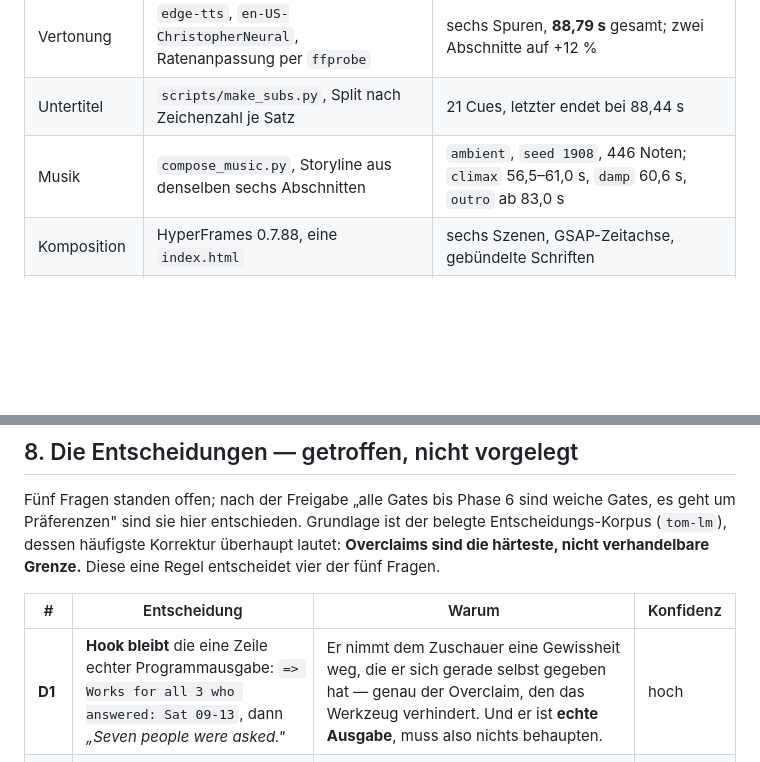
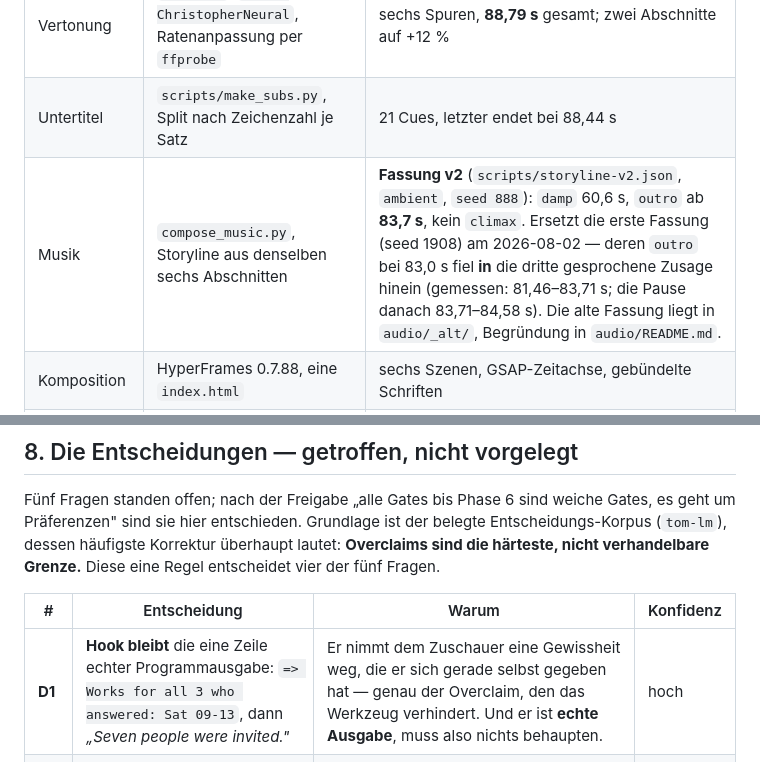
Before and after one commit to ellmos-ai/ringedingeding, a Markdown page: STORYBOARD.md, 2 parts joined by grey strips. GitHub-like rendering; blank space fills up the shorter version.

```diff
--- a/STORYBOARD.md
+++ b/STORYBOARD.md
@@ -196,7 +196,7 @@ Korrektur → Check → Render.
 |---|---|---|
 | Vertonung | `edge-tts`, `en-US-ChristopherNeural`, Ratenanpassung per `ffprobe` | sechs Spuren, **88,79 s** gesamt; zwei Abschnitte auf +12 % |
 | Untertitel | `scripts/make_subs.py`, Split nach Zeichenzahl je Satz | 21 Cues, letzter endet bei 88,44 s |
-| Musik | `compose_music.py`, Storyline aus denselben sechs Abschnitten | `ambient`, `seed 1908`, 446 Noten; `climax` 56,5–61,0 s, `damp` 60,6 s, `outro` ab 83,0 s |
+| Musik | `compose_music.py`, Storyline aus denselben sechs Abschnitten | **Fassung v2** (`scripts/storyline-v2.json`, `ambient`, `seed 888`): `damp` 60,6 s, `outro` ab **83,7 s**, kein `climax`. Ersetzt die erste Fassung (seed 1908) am 2026-08-02 — deren `outro` bei 83,0 s fiel **in** die dritte gesprochene Zusage hinein (gemessen: 81,46–83,71 s; die Pause danach 83,71–84,58 s). Die alte Fassung liegt in `audio/_alt/`, Begründung in `audio/README.md`. |
 | Komposition | HyperFrames 0.7.88, eine `index.html` | sechs Szenen, GSAP-Zeitachse, gebündelte Schriften |
 | Check | `hyperframes check` | **bestanden**: 0 Fehler, 2 Warnungen (Spurdichte), **53/53 Kontrastprüfungen WCAG AA** |
 | Render | `hyperframes render` | 1920×1080, 30 fps, h264 + AAC, 2664 Frames, **5 min 6 s**, 4,7 MB |
@@ -229,7 +229,7 @@ Regel entscheidet vier der fünf Fragen.
 
 | # | Entscheidung | Warum | Konfidenz |
 |---|---|---|---|
-| **D1** | **Hook bleibt** die eine Zeile echter Programmausgabe: `=> Works for all 3 who answered: Sat 09-13`, dann *„Seven people were asked."* | Er nimmt dem Zuschauer eine Gewissheit weg, die er sich gerade selbst gegeben hat — genau der Overclaim, den das Werkzeug verhindert. Und er ist **echte Ausgabe**, muss also nichts behaupten. | hoch |
+| **D1** | **Hook bleibt** die eine Zeile echter Programmausgabe: `=> Works for all 3 who answered: Sat 09-13`, dann *„Seven people were invited."* | Er nimmt dem Zuschauer eine Gewissheit weg, die er sich gerade selbst gegeben hat — genau der Overclaim, den das Werkzeug verhindert. Und er ist **echte Ausgabe**, muss also nichts behaupten. | hoch |
 | **D2** | **Herzensszene ist Vera** (Nummer nachgetragen, ein Anruf, Ergebnis kippt) — nicht der Bestätigungsschritt vor dem Wählen. | Sicherheit ist Hygiene und wird in S3 ohnehin gezeigt; Ehrlichkeit ist die Aussage. Die Alternative liegt als **Variante B** unten. | hoch |
 | **D3** | **Abgrenzung zur Anbieter-App bleibt drin** (S5, 14 s von 89). | `_analysis/abgrenzung-zur-anbieter-app.md` sagt es wörtlich: *„Diese Frage wird die Jury stellen. Sie gehört beantwortet, bevor sie gestellt wird — in jedem README und im Video."* | hoch |
 | **D4** | **Musik geduckt** (`data-volume="0.17"` auf der Score-Spur) als Hauptfassung. | Der `music-composer` sagt es selbst: Bett, nicht Melodie. Bei 238 gesprochenen Wörtern in 89 s trägt die Stimme. Die präsentere Fassung ist **eine Zahl in einer Zeile** — als Variante dokumentiert, nicht als zweiter Render. | hoch |
```
Also changed, not shown: other parts of STORYBOARD.md (+23 -13 lines), DEVPOST.md (+5 -1 lines), PR-VORSCHAU.md (added, +221 -0 lines).
